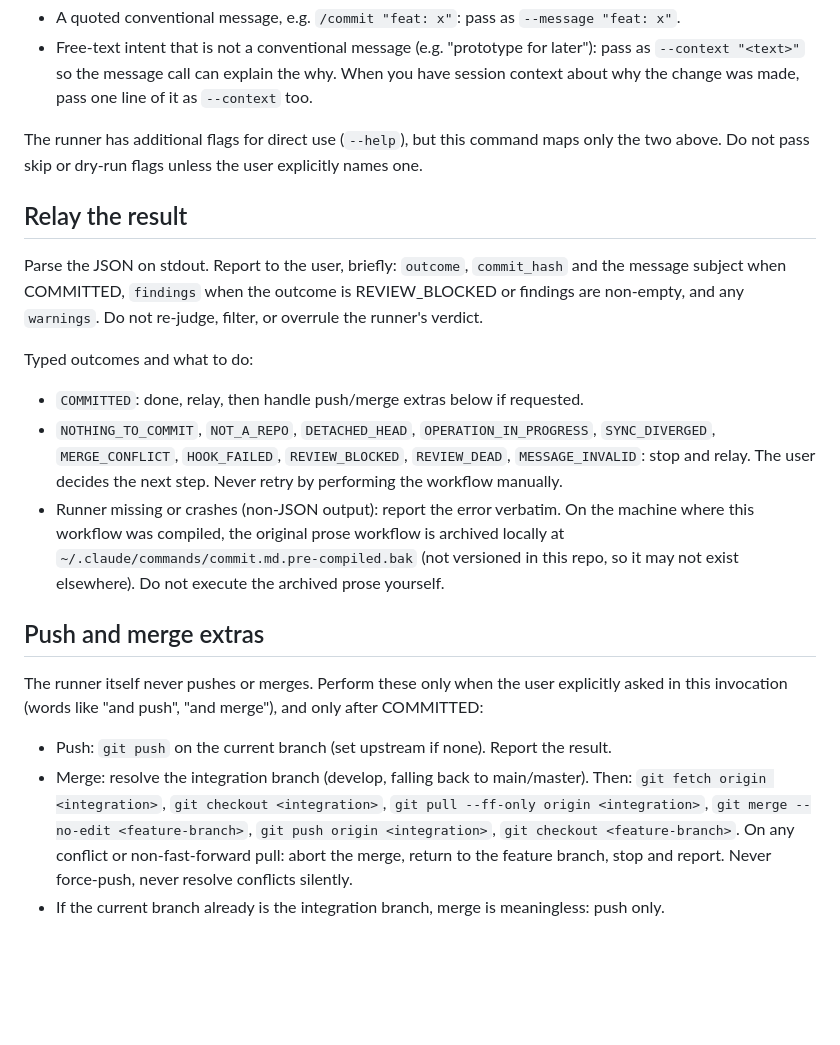
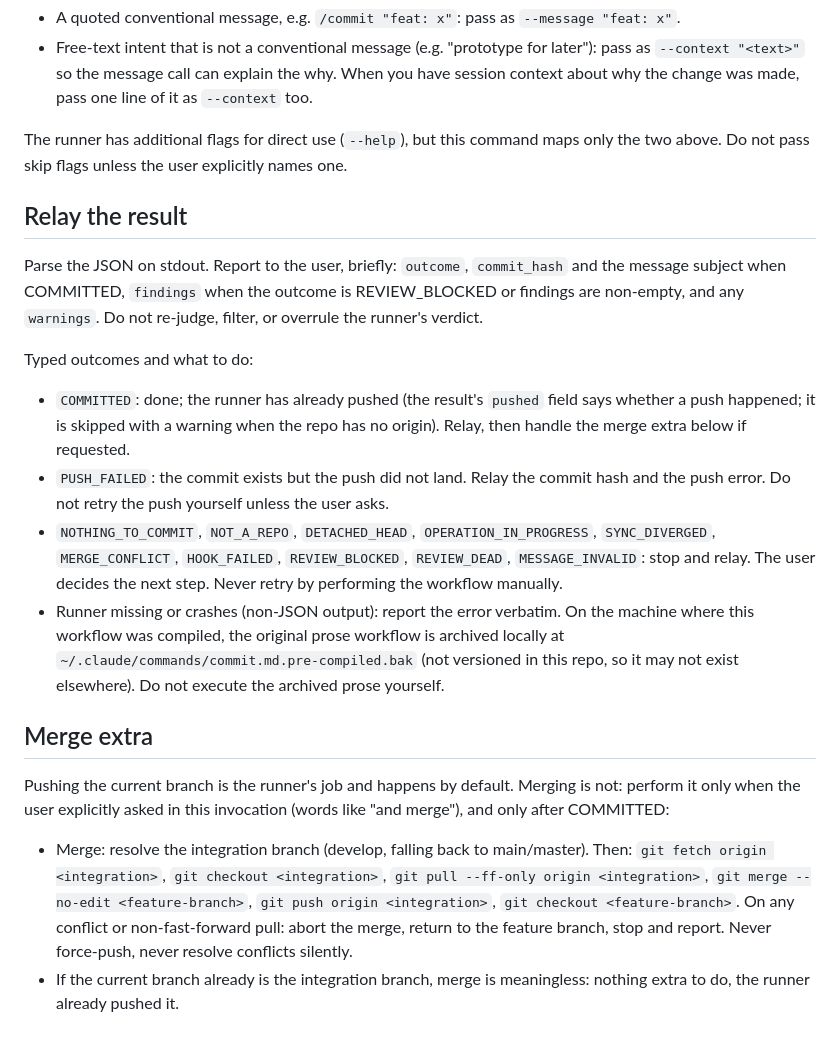
Before and after one commit to johncwaters/claude-setup, a Markdown page: commands/commit.md, the part around the change. Rendered like a GitHub page; blank space fills up the shorter version.

Commit message:
chore(commit): relay pushed field and PUSH_FAILED, merge stays sole extra
Runner now pushes by default after commit (dry-run removed from the harness entirely). Updated the activation layer doc to match: COMMITTED handling notes the runner already pushed and surfaces the pushed field, PUSH_FAILED is documented as a new stop-and-relay outcome, and the push/merge extras section is collapsed to merge only since the runner owns pushing now.

Confidence: high
Scope-risk: narrow

```diff
--- a/commands/commit.md
+++ b/commands/commit.md
@@ -22,7 +22,7 @@ Flag mapping from the user's arguments:
   context about why the change was made, pass one line of it as `--context` too.
 
 The runner has additional flags for direct use (`--help`), but this command maps only the
-two above. Do not pass skip or dry-run flags unless the user explicitly names one.
+two above. Do not pass skip flags unless the user explicitly names one.
 
 ## Relay the result
 
@@ -32,7 +32,11 @@ non-empty, and any `warnings`. Do not re-judge, filter, or overrule the runner's
 
 Typed outcomes and what to do:
 
-- `COMMITTED`: done, relay, then handle push/merge extras below if requested.
+- `COMMITTED`: done; the runner has already pushed (the result's `pushed` field says
+  whether a push happened; it is skipped with a warning when the repo has no origin).
+  Relay, then handle the merge extra below if requested.
+- `PUSH_FAILED`: the commit exists but the push did not land. Relay the commit hash and the
+  push error. Do not retry the push yourself unless the user asks.
 - `NOTHING_TO_COMMIT`, `NOT_A_REPO`, `DETACHED_HEAD`, `OPERATION_IN_PROGRESS`,
   `SYNC_DIVERGED`, `MERGE_CONFLICT`, `HOOK_FAILED`, `REVIEW_BLOCKED`, `REVIEW_DEAD`,
   `MESSAGE_INVALID`: stop and relay. The user decides the next step. Never retry by
@@ -42,16 +46,17 @@ Typed outcomes and what to do:
   `~/.claude/commands/commit.md.pre-compiled.bak` (not versioned in this repo, so it may not
   exist elsewhere). Do not execute the archived prose yourself.
 
-## Push and merge extras
+## Merge extra
 
-The runner itself never pushes or merges. Perform these only when the user explicitly asked
-in this invocation (words like "and push", "and merge"), and only after COMMITTED:
+Pushing the current branch is the runner's job and happens by default. Merging is not:
+perform it only when the user explicitly asked in this invocation (words like "and merge"),
+and only after COMMITTED:
 
-- Push: `git push` on the current branch (set upstream if none). Report the result.
 - Merge: resolve the integration branch (develop, falling back to main/master). Then:
   `git fetch origin <integration>`, `git checkout <integration>`,
   `git pull --ff-only origin <integration>`, `git merge --no-edit <feature-branch>`,
   `git push origin <integration>`, `git checkout <feature-branch>`.
   On any conflict or non-fast-forward pull: abort the merge, return to the feature branch,
   stop and report. Never force-push, never resolve conflicts silently.
-- If the current branch already is the integration branch, merge is meaningless: push only.
+- If the current branch already is the integration branch, merge is meaningless: nothing
+  extra to do, the runner already pushed it.
```
